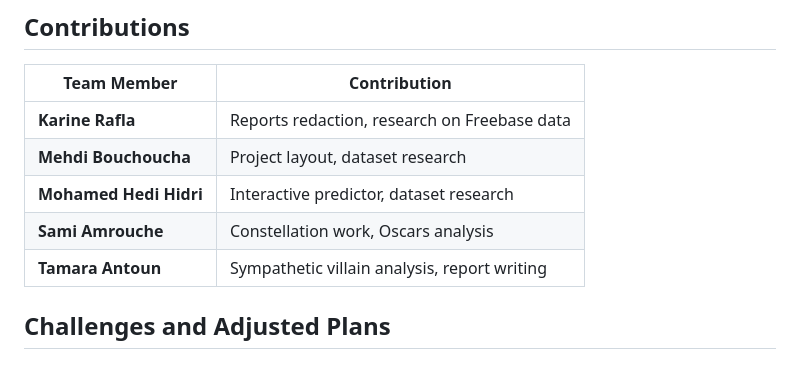
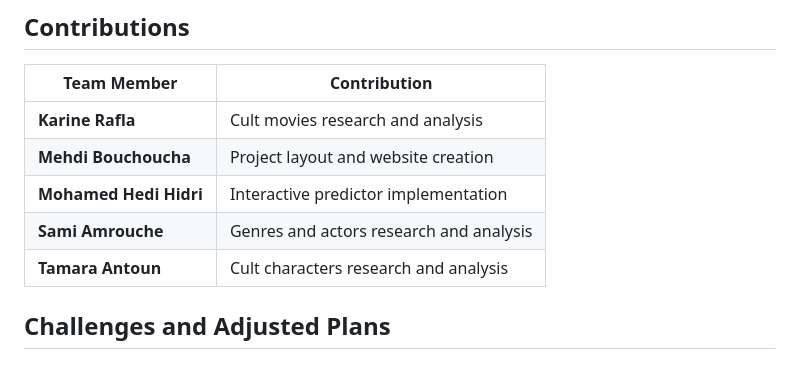
Before and after one commit to epfl-ada/ada-2024-project-theundocumentedanalysts, a Markdown page: README.md, the part around the change. Drawn GitHub-style.

```diff
--- a/README.md
+++ b/README.md
@@ -150,11 +150,11 @@ Here is the revised and more detailed version of your methods section reflecting
 
 | Team Member      | Contribution                                   |
 |-------------------|-----------------------------------------------|
-| **Karine Rafla** | Reports redaction, research on Freebase data |
-| **Mehdi Bouchoucha** | Project layout, dataset research         |
-| **Mohamed Hedi Hidri** | Interactive predictor, dataset research |
-| **Sami Amrouche** | Constellation work, Oscars analysis         |
-| **Tamara Antoun** | Sympathetic villain analysis, report writing |
+| **Karine Rafla** | Cult movies research and analysis |
+| **Mehdi Bouchoucha** | Project layout and website creation |
+| **Mohamed Hedi Hidri** | Interactive predictor implementation |
+| **Sami Amrouche** | Genres and actors research and analysis |
+| **Tamara Antoun** | Cult characters research and analysis |
 
 ## Challenges and Adjusted Plans
 
```
